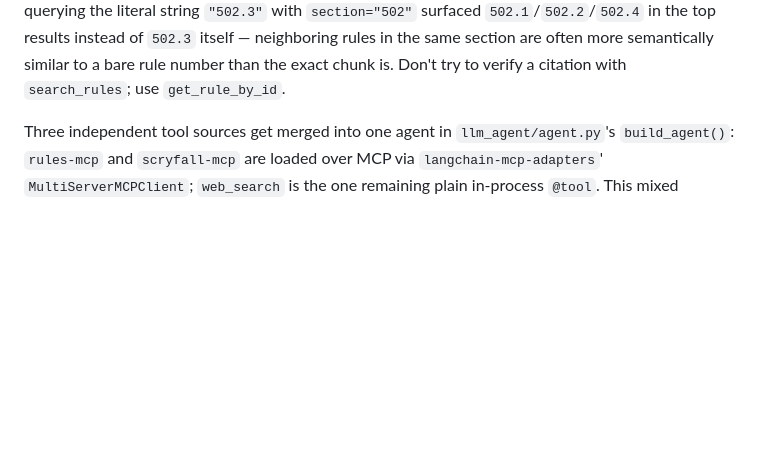
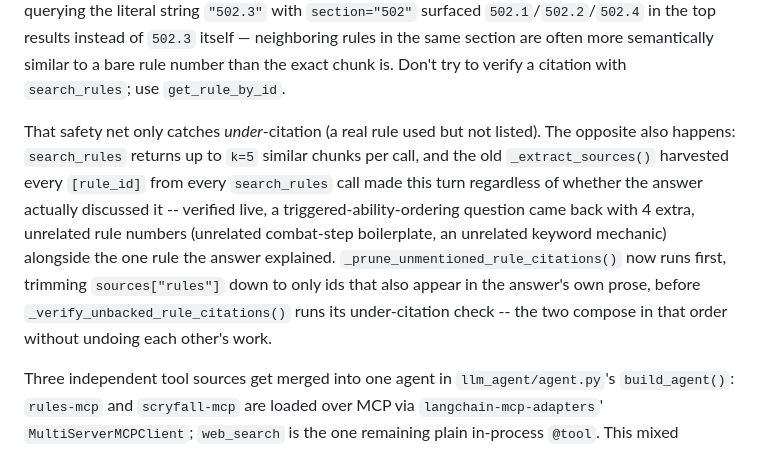
Before and after one commit to Delta-43/mtg-rules-agent, a Markdown page: CLAUDE.md, the part around the change. Rendered like a GitHub page; blank space fills up the shorter version.

Commit message:
Fix citation panel over-citation: prune rules the answer never discusses
Found via real-question testing (not mocked): ran 6 hand-picked tricky
rules questions through the live /chat endpoint and graded each answer
against the real Comprehensive Rules text. All 6 were substantively
correct, but 2 revealed a real bug -- sources.rules included rule numbers
that search_rules happened to retrieve but the answer never actually
discussed. Worst example: an APNAP trigger-ordering question's answer only
explained rule 603.3, but sources.rules also listed 508.2/509.2/510.3
(unrelated "active player gets priority" boilerplate from the combat-step
rules) and 724.1 (The Initiative -- a completely unrelated keyword
mechanic from a different set).

Root cause: rules_mcp's search_rules returns up to k=5 semantically-similar
chunks per call, each formatted as "[rule_id] text". _extract_sources()
regex-extracts every "[rule_id]" from every search_rules/get_rule_by_id
call made that turn into sources.rules, with no check that the final
answer's prose actually relies on each one -- so a broad question that
prompts a couple of search_rules calls accumulates every top-k result as a
"citation", not just the one(s) genuinely used.

Fix: new _prune_unmentioned_rule_citations() in llm_agent/agent.py, wired
into both /chat and /chat/stream right before the existing
_verify_unbacked_rule_citations() under-citation safety net. Trims
sources["rules"] down to only rule ids that also appear in the answer's
own prose (the system prompt already requires every answer to end with a
citation block naming the rules used, so this just holds the structured
sources field to that same bar). The two safety nets compose correctly in
this order -- pruning first, then adding any genuinely-mentioned-but-
unbacked rule after independent verification -- confirmed against the
real rules-mcp tool, not mocked.

Verified: re-ran both bugged questions live post-fix -- sources.rules now
matches exactly what each answer discusses (single rule each, down from
5 and 9 respectively). The other 4 already-clean questions from the same
batch came back unaffected. python -m pytest tests/ still 4/5 (same
pre-existing, unrelated DB-permissions failure).

Co-Authored-By: Claude Sonnet 5 <noreply@anthropic.com>
Claude-Session: https://claude.ai/code/session_01DzGAC1jv1ft6YQRH5V87qV

```diff
--- a/CLAUDE.md
+++ b/CLAUDE.md
@@ -68,6 +68,19 @@ this: querying the literal string `"502.3"` with `section="502"` surfaced
 neighboring rules in the same section are often more semantically similar
 to a bare rule number than the exact chunk is. Don't try to verify a
 citation with `search_rules`; use `get_rule_by_id`.
+
+That safety net only catches *under*-citation (a real rule used but not
+listed). The opposite also happens: `search_rules` returns up to `k=5`
+similar chunks per call, and the old `_extract_sources()` harvested every
+`[rule_id]` from every `search_rules` call made this turn regardless of
+whether the answer actually discussed it -- verified live, a
+triggered-ability-ordering question came back with 4 extra, unrelated rule
+numbers (unrelated combat-step boilerplate, an unrelated keyword mechanic)
+alongside the one rule the answer explained. `_prune_unmentioned_rule_citations()`
+now runs first, trimming `sources["rules"]` down to only ids that also
+appear in the answer's own prose, before `_verify_unbacked_rule_citations()`
+runs its under-citation check -- the two compose in that order without
+undoing each other's work.
 
 Three independent tool sources get merged into one agent in `llm_agent/agent.py`'s
 `build_agent()`: `rules-mcp` and `scryfall-mcp` are loaded over MCP via
```
